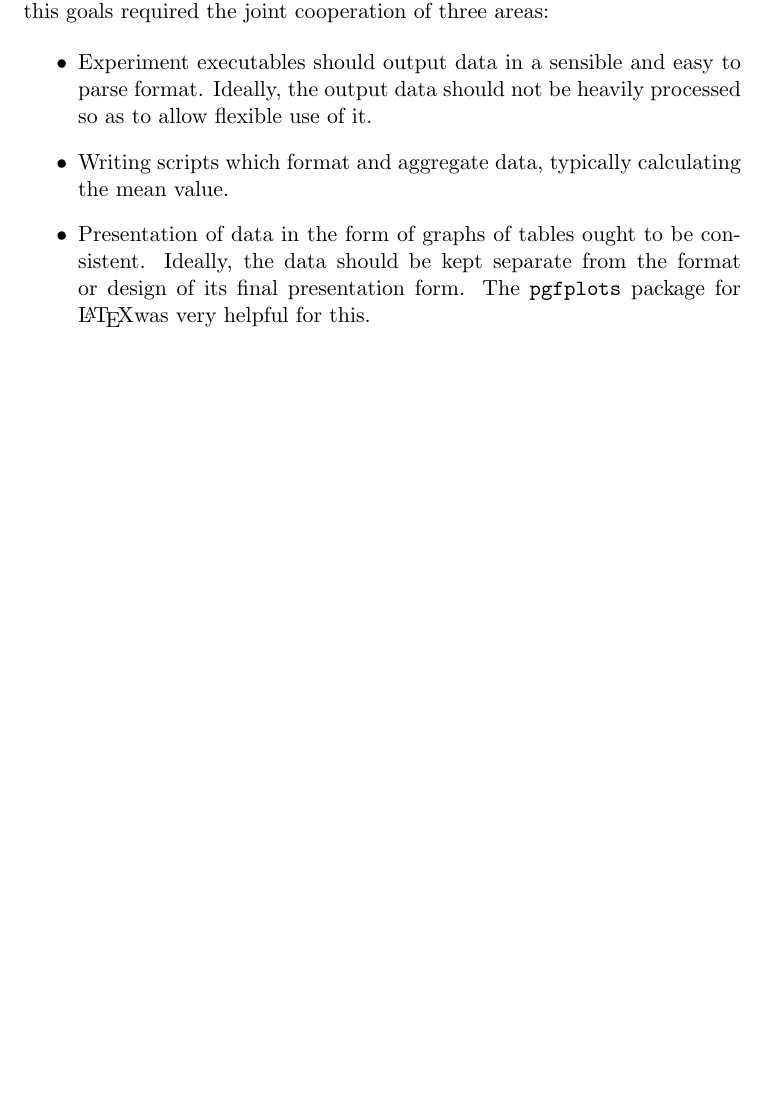
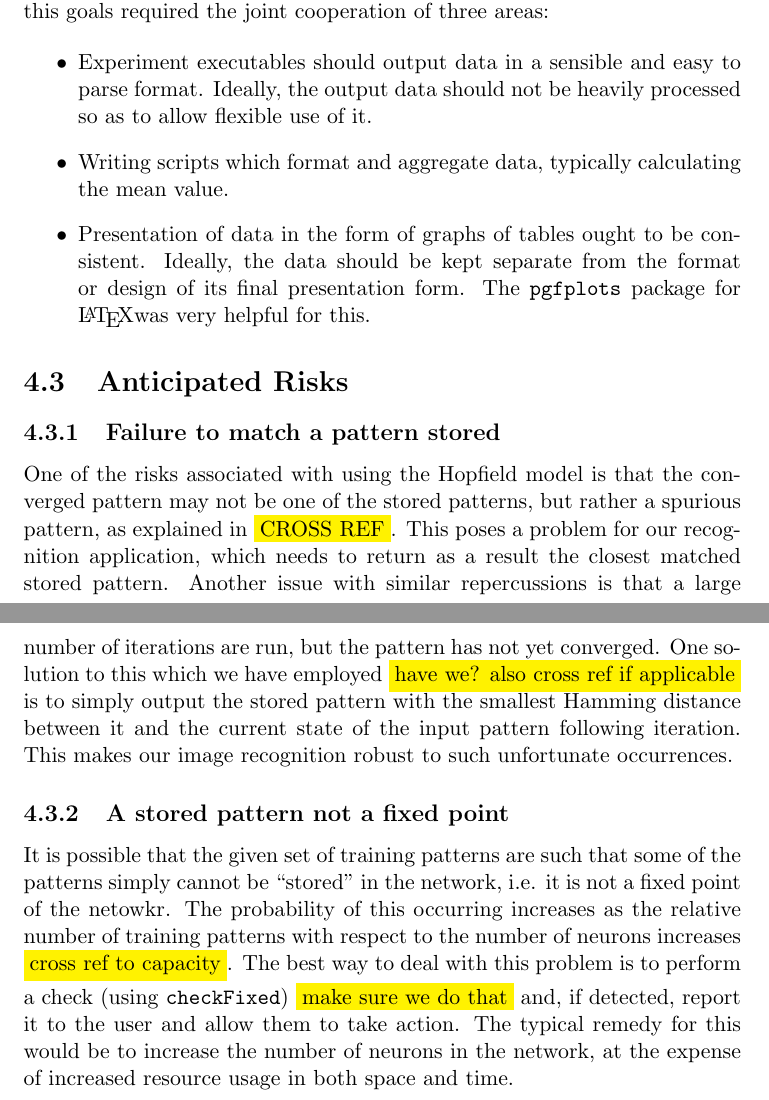
Before and after one commit to imperialhopfield/hopfield, a LaTeX thesis (report/main.tex, which reads report/design_and_implementation.tex): part of page 21 of 27 before the commit and two parts of pages 21 and 22 of 28 after it, the two joined at a grey line, cut so that both start at the same text, the shorter picture padded with empty space. Compiled offline with pdfLaTeX.

Commit message:
Wrote anticipated risks section

```diff
--- a/report/design_and_implementation.tex
+++ b/report/design_and_implementation.tex
@@ -40,3 +40,16 @@ Another challenge which we have faced is dealing the sheer amount of data genera
 
 \item Presentation of data in the form of graphs of tables ought to be consistent. Ideally, the data should be kept separate from the format or design of its final presentation form. The \texttt{pgfplots} package for \LaTeX was very helpful for this.
 \end{itemize}
+
+
+
+\section{Anticipated Risks}
+
+\subsection{Failure to match a pattern stored}
+One of the risks associated with using the Hopfield model is that the converged pattern may not be one of the stored patterns, but rather a spurious pattern, as explained in \hilight{CROSS REF}. This poses a problem for our recognition application, which needs to return as a result the closest matched stored pattern. Another issue with similar repercussions is that a large number of iterations are run, but the pattern has not yet converged.
+One solution to this which we have employed \hilight{have we? also cross ref if applicable} is to simply output the stored pattern with the smallest Hamming distance between it and the current state of the input pattern following iteration. This makes our image recognition robust to such unfortunate occurrences.
+
+
+\subsection{A stored pattern not a fixed point}
+It is possible that the given set of training patterns are such that some of the patterns simply cannot be ``stored'' in the network, i.e. it is not a fixed point of the netowkr. The probability of this occurring increases as the relative number of training patterns with respect to the number of neurons increases \hilight{cross ref to capacity}.
+The best way to deal with this problem is to perform a check (using \texttt{checkFixed}) \hilight{make sure we do that} and, if detected, report it  to the user and allow them to take action. The typical remedy for this would be to increase the number of neurons in the network, at the expense of increased resource usage in both space and time.
```
Also changed, not shown: report/exploring_the_model.tex (+1 -1 lines).
